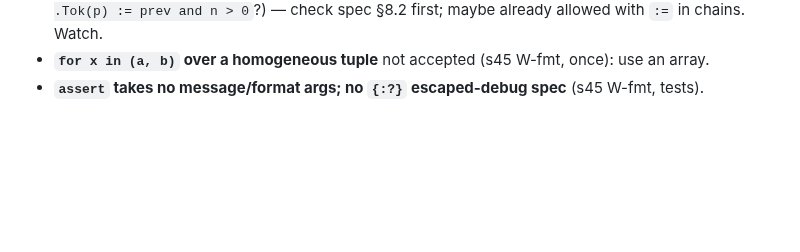
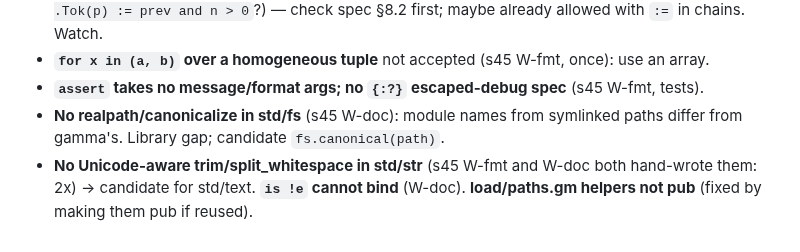
Before and after one commit to chroma04/gamma-lang, a Markdown page: .agent-memory/spec-notes/pain-points.md, the part around the change. GitHub-like rendering; blank space fills up the shorter version.

Commit message:
Note pain points from the fmt and doc ports
Co-Authored-By: Claude Opus 5.5 (1M context) <noreply@anthropic.com>
Claude-Session: https://claude.ai/code/session_017MizAnu9VnXBQF9BMmfaCt

```diff
--- a/.agent-memory/spec-notes/pain-points.md
+++ b/.agent-memory/spec-notes/pain-points.md
@@ -57,3 +57,8 @@ dangling stores are now compile errors (decisions/045).
   already allowed with `:=` in chains. Watch.
 - **`for x in (a, b)` over a homogeneous tuple** not accepted (s45 W-fmt, once): use an array.
 - **`assert` takes no message/format args; no `{:?}` escaped-debug spec** (s45 W-fmt, tests).
+- **No realpath/canonicalize in std/fs** (s45 W-doc): module names from symlinked paths
+  differ from gamma's. Library gap; candidate `fs.canonical(path)`.
+- **No Unicode-aware trim/split_whitespace in std/str** (s45 W-fmt and W-doc both
+  hand-wrote them: 2x) → candidate for std/text. **`is !e` cannot bind** (W-doc).
+  **load/paths.gm helpers not pub** (fixed by making them pub if reused).
```
